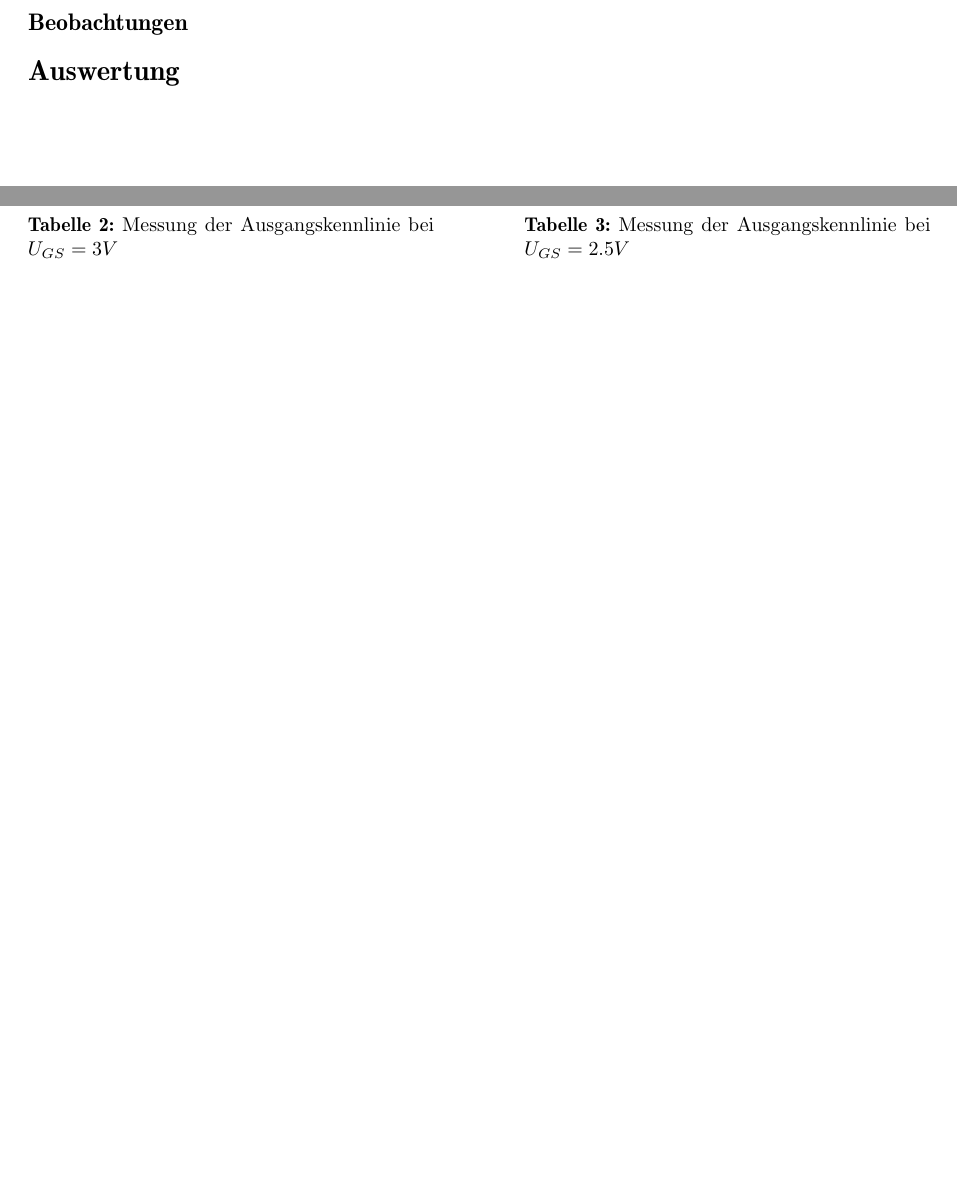
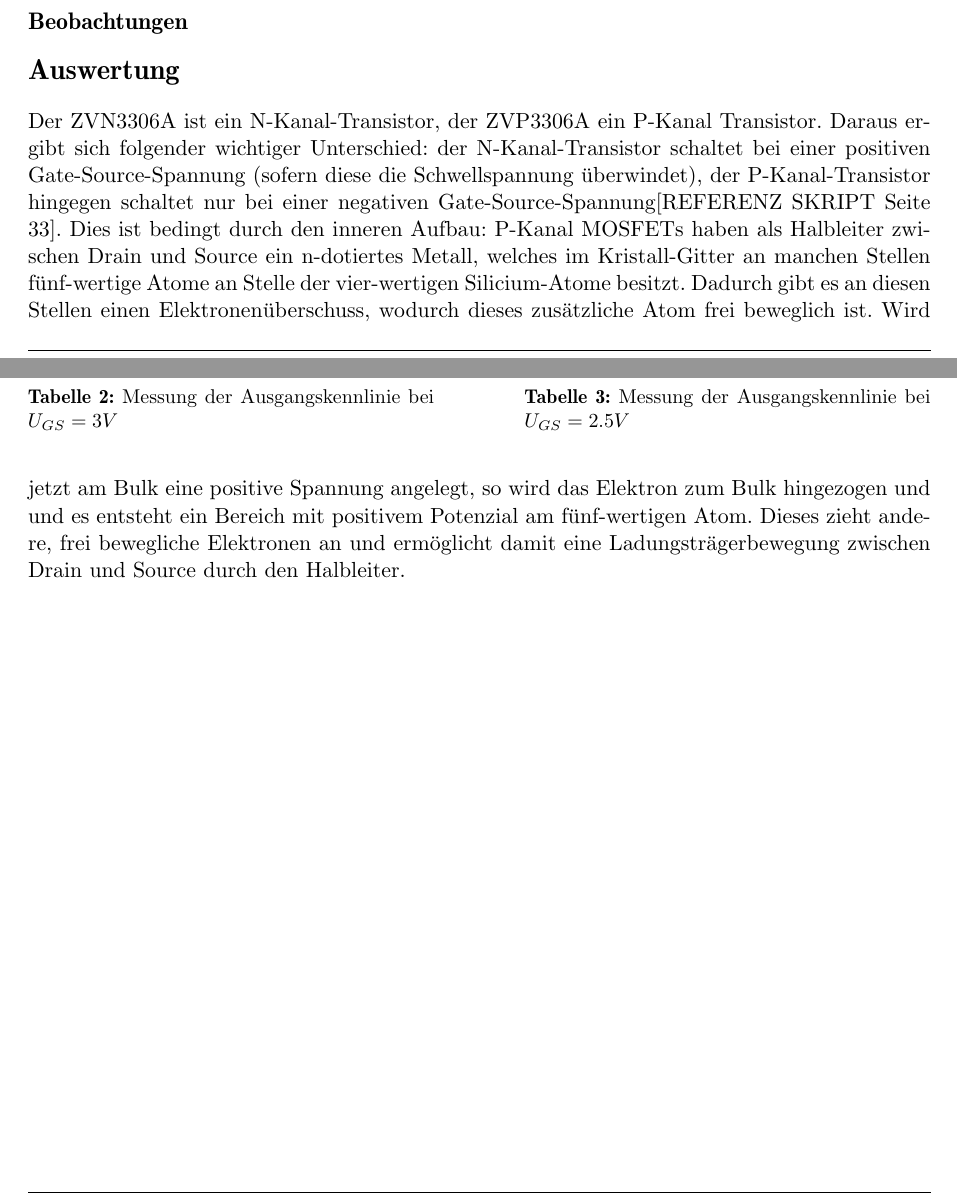
Before and after one commit to Moarqi/DE_Versuch4, a LaTeX document (versuch3.tex): two parts of pages 3 and 6 of 6, joined at a grey line, cut so that both start at the same text, the shorter picture padded with empty space. Compiled offline with pdfLaTeX.

Commit message:
moes eingefuegt

```diff
--- a/versuch3.tex
+++ b/versuch3.tex
@@ -209,5 +209,6 @@ Zur Bestimmung der Ausgangskennlinie wurde die Gate-Source Spannung auf $U_{GS}
 \end{figure}
 \subsection*{Beobachtungen}
 \section*{Auswertung}
-
+Der ZVN3306A ist ein N-Kanal-Transistor, der ZVP3306A ein P-Kanal Transistor. Daraus ergibt sich folgender wichtiger Unterschied: der N-Kanal-Transistor schaltet bei einer positiven Gate-Source-Spannung (sofern diese die Schwellspannung überwindet), der P-Kanal-Transistor hingegen schaltet nur bei einer negativen Gate-Source-Spannung[REFERENZ SKRIPT Seite 33]. Dies ist bedingt durch den inneren Aufbau:
+P-Kanal MOSFETs haben als Halbleiter zwischen Drain und Source ein n-dotiertes Metall, welches im Kristall-Gitter an manchen Stellen fünf-wertige Atome an Stelle der vier-wertigen Silicium-Atome besitzt. Dadurch gibt es an diesen Stellen einen Elektronenüberschuss, wodurch dieses zusätzliche Atom frei beweglich ist. Wird jetzt am Bulk eine positive Spannung angelegt, so wird das Elektron zum Bulk hingezogen und und es entsteht ein Bereich mit positivem Potenzial am fünf-wertigen Atom. Dieses zieht andere, frei bewegliche Elektronen an und ermöglicht damit eine Ladungsträgerbewegung zwischen Drain und Source durch den Halbleiter.
 \end{document}
```
Also changed, not shown: versuch3.pdf.
